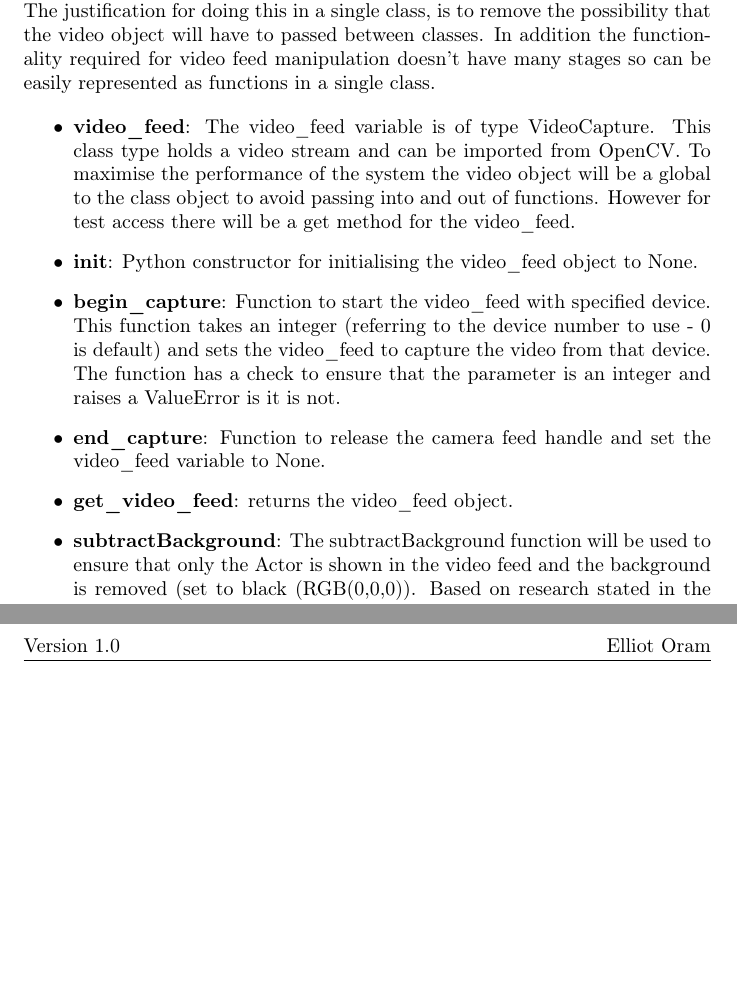
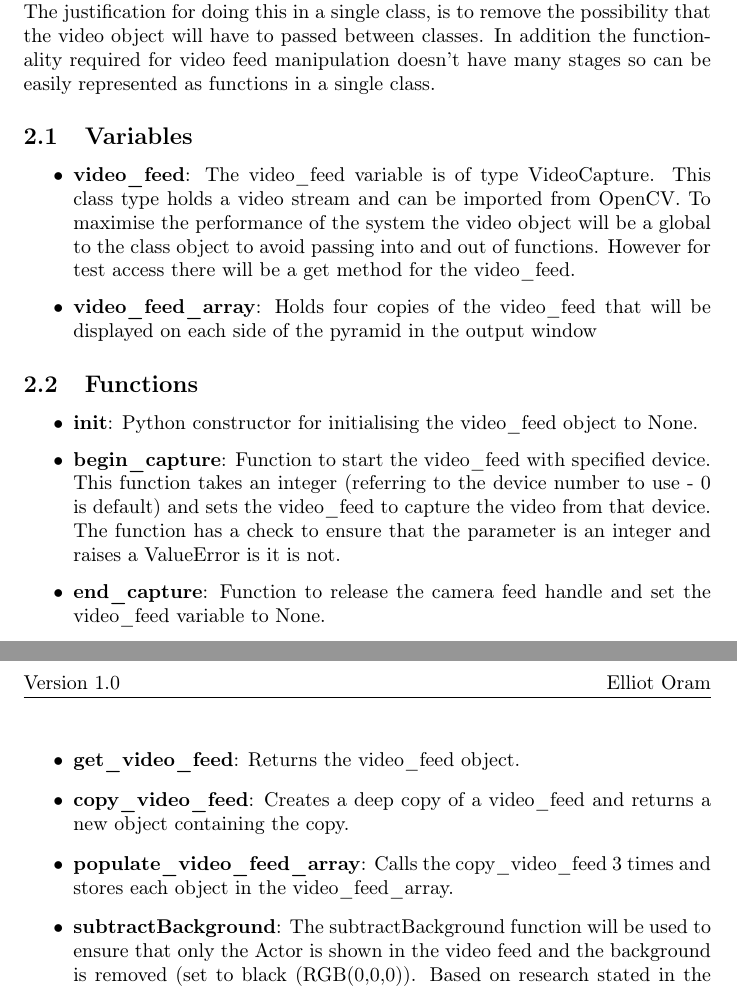
Before and after one commit to ElliotAOram/GhostPyramid, a LaTeX document (Design/UML/ClassDiagram/VideoProcessor/VideoProcessorClassDiagramDocumentation.tex): two parts of pages 2 and 3 of 3, joined at a grey line, cut so that both start at the same text, the shorter picture padded with empty space. Compiled offline with pdfLaTeX.

Commit message:
Update UML class documentation for VideoProcessor
Refs #29

```diff
--- a/Design/UML/ClassDiagram/VideoProcessor/VideoProcessorClassDiagramDocumentation.tex
+++ b/Design/UML/ClassDiagram/VideoProcessor/VideoProcessorClassDiagramDocumentation.tex
@@ -27,17 +27,28 @@
 \section{Description of Class Diagram}
 The video processing will be performed by a single class, the \textbf{VideoProcessor}. The justification for doing this in a single class, is to remove the possibility that the video object will have to passed between classes. In addition the functionality required for video feed manipulation doesn't have many stages so can be easily represented as functions in a single class.
 
+\subsection{Variables}
 \begin{itemize}
 
 	\item \textbf{video\_feed}: The video\_feed variable is of type VideoCapture. This class type holds a video stream and can be imported from OpenCV. To maximise the performance of the system the video object will be a global to the class object to avoid passing into and out of functions. However for test access there will be a get method for the video\_feed.
 
+	\item \textbf{video\_feed\_array}: Holds four copies of the video\_feed that will be displayed on each side of the pyramid in the output window
+
+\end{itemize}
+
+\subsection{Functions}
+\begin{itemize}
 	\item \textbf{init}: Python constructor for initialising the video\_feed object to None.
 
 	\item \textbf{begin\_capture}: Function to start the video\_feed with specified device. This function takes an integer (referring to the device number to use - 0 is default) and sets the video\_feed to capture the video from that device. The function has a check to ensure that the parameter is an integer and raises a ValueError is it is not.
 
 	\item \textbf{end\_capture}: Function to release the camera feed handle and set the video\_feed variable to None.
 
-	\item \textbf{get\_video\_feed}: returns the video\_feed object.
+	\item \textbf{get\_video\_feed}: Returns the video\_feed object.
+
+	\item \textbf{copy\_video\_feed}: Creates a deep copy of a video\_feed and returns a new object containing the copy.
+
+	\item \textbf{populate\_video\_feed\_array}: Calls the copy\_video\_feed 3 times and stores each object in the video\_feed\_array.
 
 	\item \textbf{subtractBackground}: The subtractBackground function will be used to ensure that only the Actor is shown in the video feed and the background is removed (set to black (RGB(0,0,0)). Based on research stated in the Outline Project Specification, This will use simple background subtraction or moving average background subtraction. Spike solutions will be carried out during the creation of the prototype to assess if the image processing machine is capable of more complex background subtraction techniques. Furthermore, it will test if simple background subtraction techniques produce the required effect.
 
```
Also changed, not shown: Design/UML/ClassDiagram/VideoProcessor/VideoProcessorClassDiagramDocumentation.pdf.
